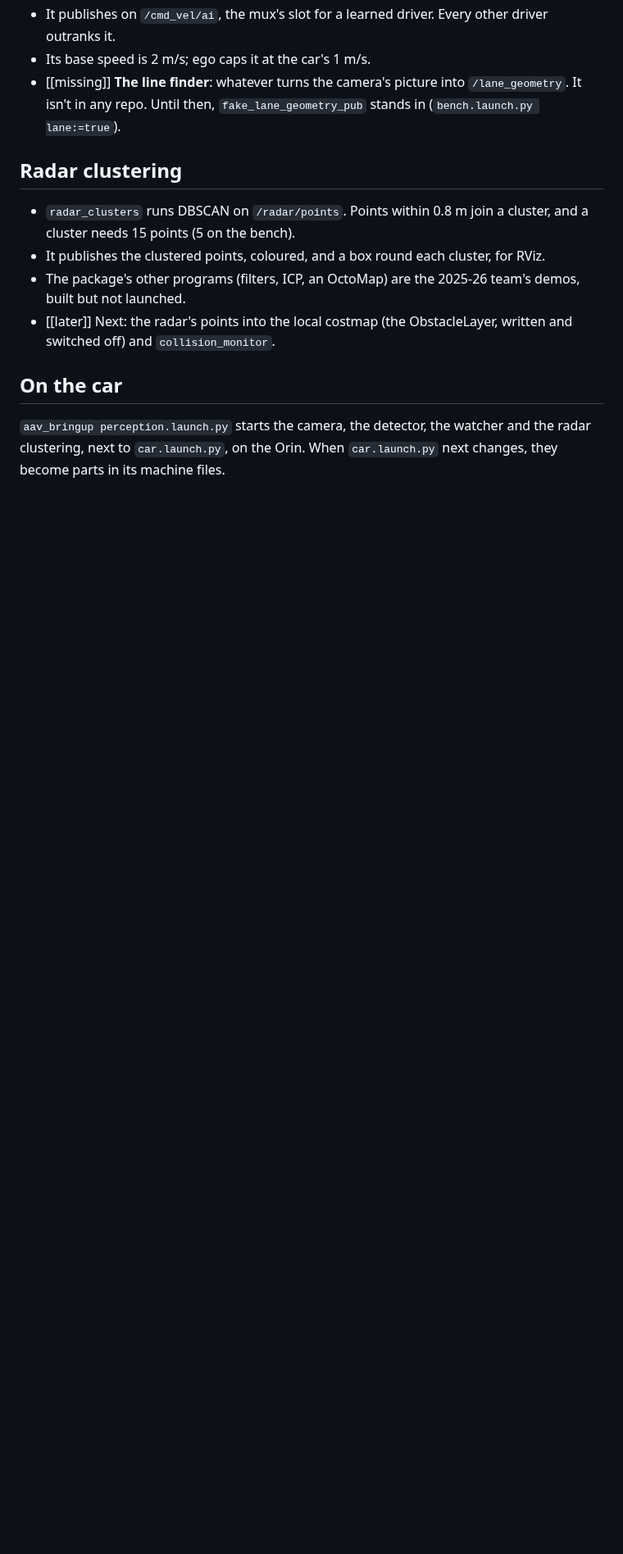
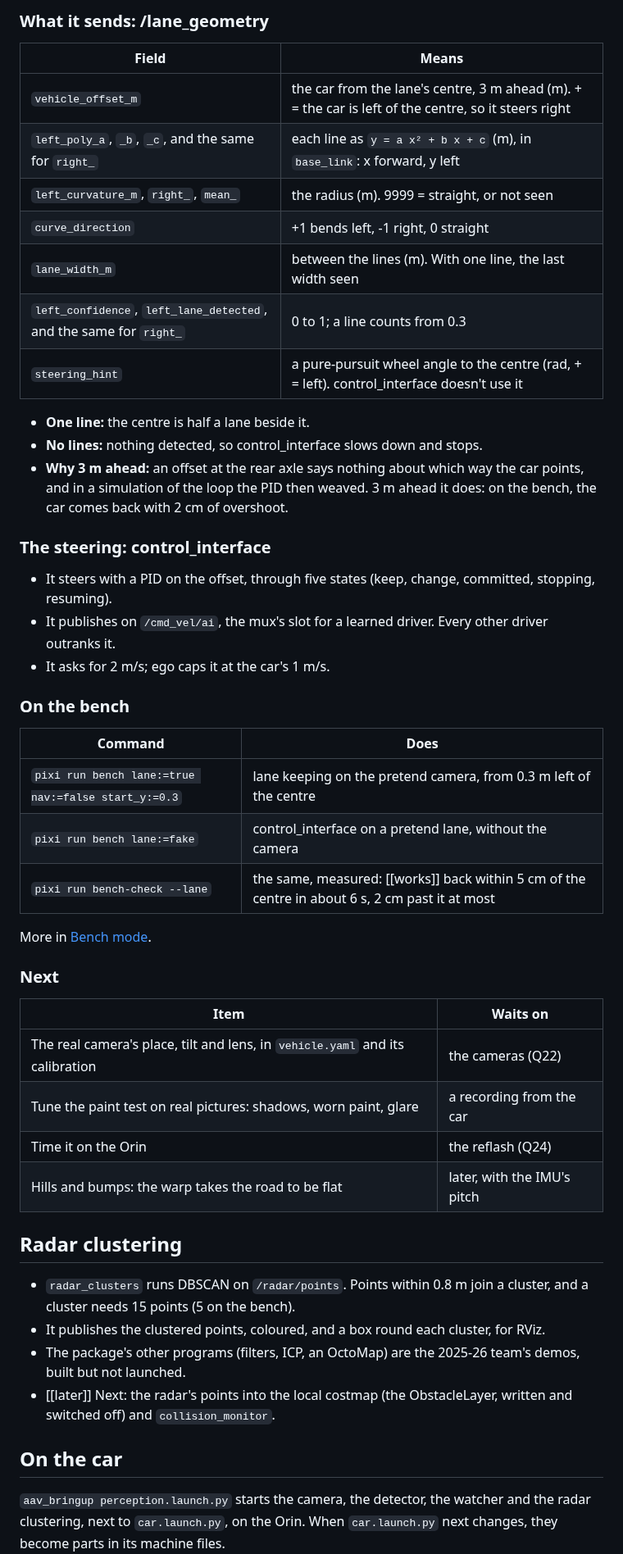
Before and after one commit to AAV-2025-2026/ecolo-av, a Markdown page: docs/perception.md, the part around one of its changes. Shown at 82% size. Drawn GitHub-style; blank space fills up the shorter version.

```diff
--- a/docs/perception.md
+++ b/docs/perception.md
@@ -133,9 +166,47 @@ A separate Pixi environment, so nobody downloads PyTorch unless they want it: Py
+### What it sends: /lane_geometry
+
+| Field | Means |
+|---|---|
+| `vehicle_offset_m` | the car from the lane's centre, 3 m ahead (m). + = the car is left of the centre, so it steers right |
+| `left_poly_a`, `_b`, `_c`, and the same for `right_` | each line as `y = a x² + b x + c` (m), in `base_link`: x forward, y left |
+| `left_curvature_m`, `right_`, `mean_` | the radius (m). 9999 = straight, or not seen |
+| `curve_direction` | +1 bends left, -1 right, 0 straight |
+| `lane_width_m` | between the lines (m). With one line, the last width seen |
+| `left_confidence`, `left_lane_detected`, and the same for `right_` | 0 to 1; a line counts from 0.3 |
+| `steering_hint` | a pure-pursuit wheel angle to the centre (rad, + = left). control_interface doesn't use it |
+
+- **One line:** the centre is half a lane beside it.
+- **No lines:** nothing detected, so control_interface slows down and stops.
+- **Why 3 m ahead:** an offset at the rear axle says nothing about which way the car
+  points, and in a simulation of the loop the PID then weaved. 3 m ahead it does: on the
+  bench, the car comes back with 2 cm of overshoot.
+
+### The steering: control_interface
+
+- It steers with a PID on the offset, through five states (keep, change, committed,
+  stopping, resuming).
 - It publishes on `/cmd_vel/ai`, the mux's slot for a learned driver. Every other driver
   outranks it.
-- Its base speed is 2 m/s; ego caps it at the car's 1 m/s.
-- [[missing]] **The line finder**: whatever turns the camera's picture into
-  `/lane_geometry`. It isn't in any repo. Until then, `fake_lane_geometry_pub` stands in
-  (`bench.launch.py lane:=true`).
+- It asks for 2 m/s; ego caps it at the car's 1 m/s.
+
+### On the bench
+
+| Command | Does |
+|---|---|
+| `pixi run bench lane:=true nav:=false start_y:=0.3` | lane keeping on the pretend camera, from 0.3 m left of the centre |
+| `pixi run bench lane:=fake` | control_interface on a pretend lane, without the camera |
+| `pixi run bench-check --lane` | the same, measured: [[works]] back within 5 cm of the centre in about 6 s, 2 cm past it at most |
+
+More in [Bench mode](bench.md).
+
+### Next
+
+| Item | Waits on |
+|---|---|
+| The real camera's place, tilt and lens, in `vehicle.yaml` and its calibration | the cameras (Q22) |
+| Tune the paint test on real pictures: shadows, worn paint, glare | a recording from the car |
+| Time it on the Orin | the reflash (Q24) |
+| Hills and bumps: the warp takes the road to be flat | later, with the IMU's pitch |
 
 ## Radar clustering
 
```
Also changed, not shown: other parts of docs/perception.md (+36 -3 lines), docs/bench.md (+35 -0 lines), docs/img/lane-finder.png (added), 2 other files.
